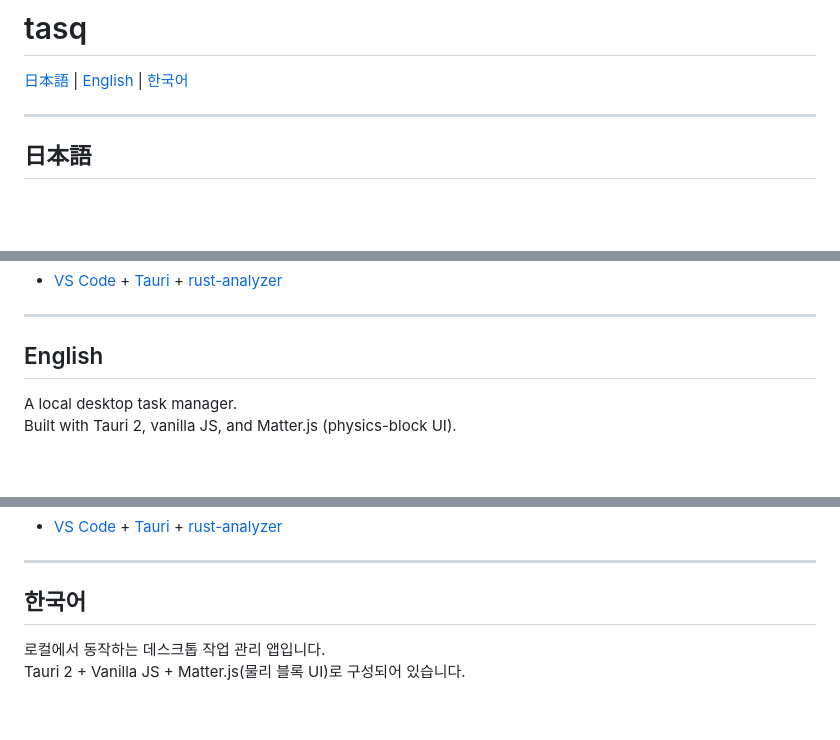
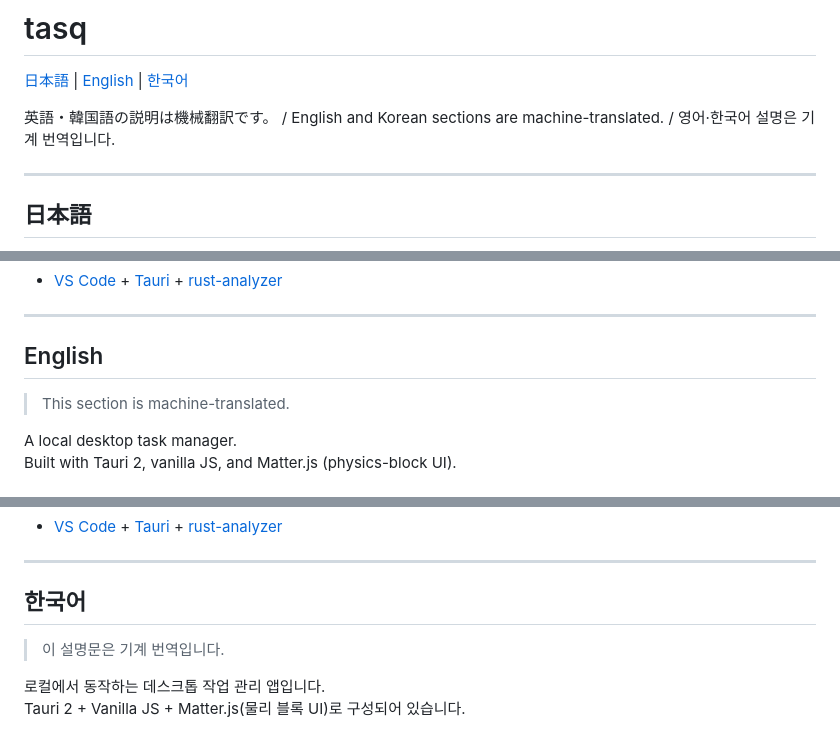
Before and after one commit to lilias-moon/tasq, a Markdown page: README.md, 3 parts joined by grey strips. GitHub-like rendering; blank space fills up the shorter version.

Commit message:
docs: README の英韓訳が機械翻訳である旨を明記する
Co-authored-by: Cursor <cursoragent@cursor.com>

```diff
--- a/README.md
+++ b/README.md
@@ -1,6 +1,8 @@
 # tasq
 
 [日本語](#日本語) | [English](#english) | [한국어](#한국어)
+
+英語・韓国語の説明は機械翻訳です。 / English and Korean sections are machine-translated. / 영어·한국어 설명은 기계 번역입니다.
 
 ---
 
@@ -43,6 +45,8 @@ npm run tauri dev
 
 ## English
 
+> This section is machine-translated.
+
 A local desktop task manager.
 Built with Tauri 2, vanilla JS, and Matter.js (physics-block UI).
 
@@ -80,6 +84,8 @@ npm run tauri dev
 
 ## 한국어
 
+> 이 설명문은 기계 번역입니다.
+
 로컬에서 동작하는 데스크톱 작업 관리 앱입니다.
 Tauri 2 + Vanilla JS + Matter.js(물리 블록 UI)로 구성되어 있습니다.
 
```
